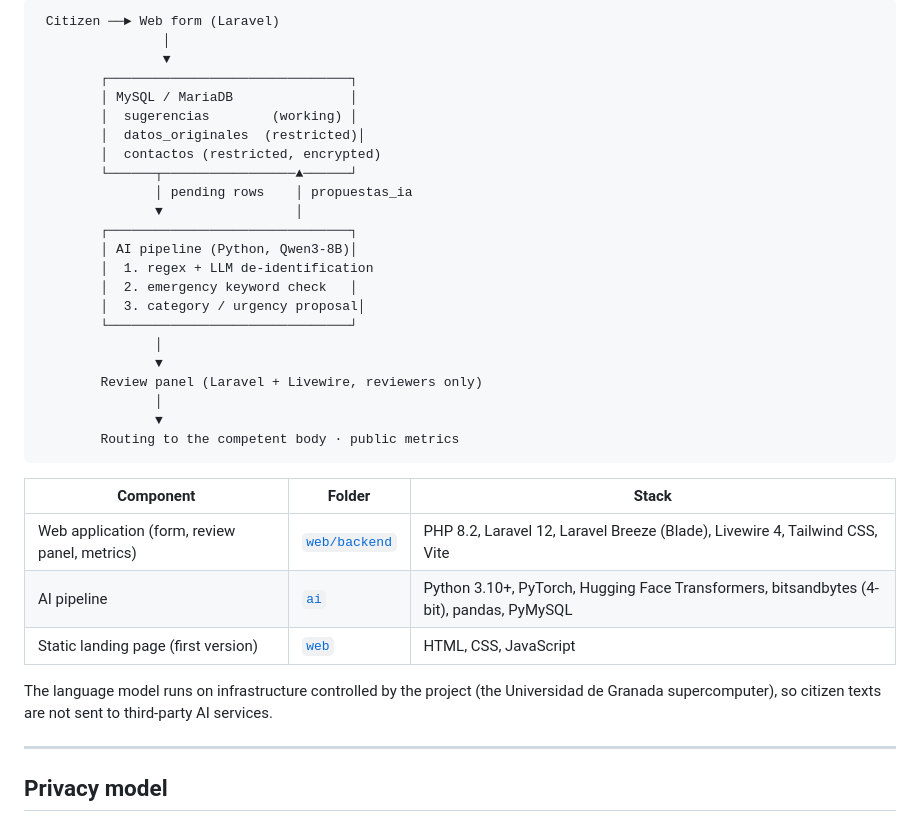
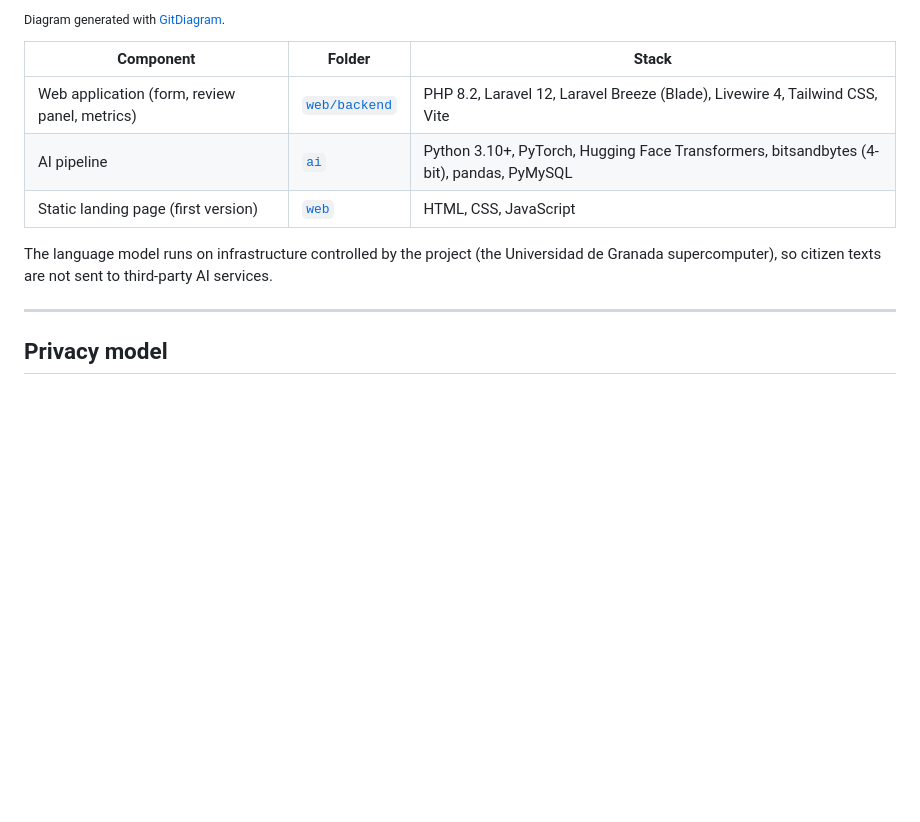
Before and after one commit to David0450/ceuta-me-preocupa, a Markdown page: README.md, the part around one of its changes. GitHub-like rendering; blank space fills up the shorter version.

Commit message:
Cambios diagrama arquitectura

````diff
--- a/README.md
+++ b/README.md
@@ -55,28 +138,6 @@ The form states these limits to citizens before they submit:
 ```
- Citizen ──► Web form (Laravel)
-                │
-                ▼
-        ┌───────────────────────────────┐
-        │ MySQL / MariaDB               │
-        │  sugerencias        (working) │
-        │  datos_originales  (restricted)│
-        │  contactos (restricted, encrypted)
-        └──────┬─────────────────▲──────┘
-               │ pending rows    │ propuestas_ia
-               ▼                 │
-        ┌───────────────────────────────┐
-        │ AI pipeline (Python, Qwen3-8B)│
-        │  1. regex + LLM de-identification
-        │  2. emergency keyword check   │
-        │  3. category / urgency proposal│
-        └───────────────────────────────┘
-               │
-               ▼
-        Review panel (Laravel + Livewire, reviewers only)
-               │
-               ▼
-        Routing to the competent body · public metrics
-```
+
+<sub>Diagram generated with [GitDiagram](https://gitdiagram.com/david0450/ceuta-me-preocupa).</sub>
 
 | Component | Folder | Stack |
 |---|---|---|
@@ -87,6 +148,7 @@ The form states these limits to citizens before they submit:
 The language model runs on infrastructure controlled by the project (the Universidad de Granada supercomputer), so citizen texts are not sent to third-party AI services.
 
 ---
+
 
 ## Privacy model
 
````
Also changed, not shown: other parts of README.md (+83 -0 lines).
